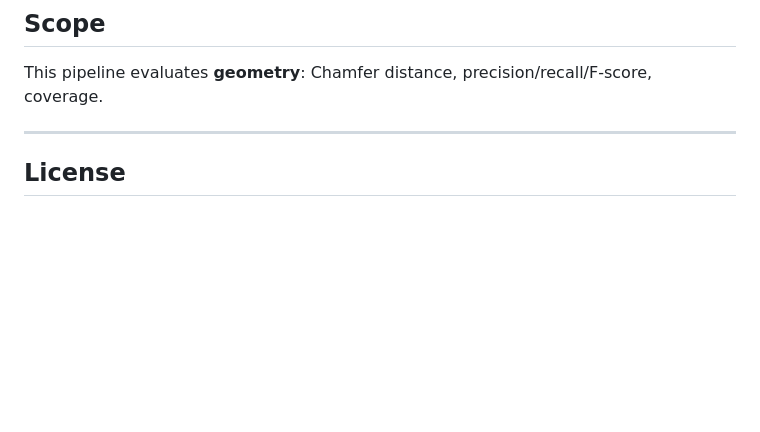
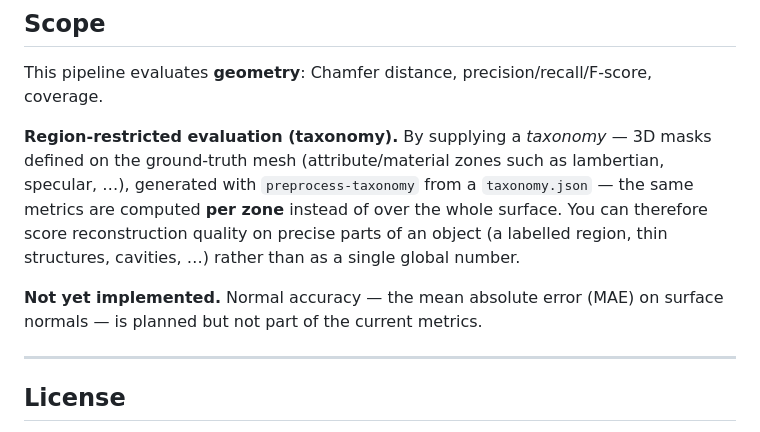
Before and after one commit to bbrument/eval-3d-dataset, a Markdown page: README.md, the part around the change. GitHub-like rendering; blank space fills up the shorter version.

Commit message:
docs(readme): note taxonomy (per-zone) evaluation and normals-MAE as TODO
- Scope: describe region-restricted evaluation via a 3D taxonomy mask on the GT
  mesh (preprocess-taxonomy -> per-zone metrics).
- Scope: mark MAE on surface normals as planned / not yet implemented.

```diff
--- a/README.md
+++ b/README.md
@@ -91,6 +91,14 @@ headless environment. Everything else must pass.
 
 This pipeline evaluates **geometry**: Chamfer distance, precision/recall/F-score, coverage.
 
+**Region-restricted evaluation (taxonomy).** By supplying a *taxonomy* — 3D masks defined on the
+ground-truth mesh (attribute/material zones such as lambertian, specular, …), generated with
+`preprocess-taxonomy` from a `taxonomy.json` — the same metrics are computed **per zone** instead
+of over the whole surface. You can therefore score reconstruction quality on precise parts of an
+object (a labelled region, thin structures, cavities, …) rather than as a single global number.
+
+**Not yet implemented.** Normal accuracy — the mean absolute error (MAE) on surface normals — is
+planned but not part of the current metrics.
 
 ---
 
```
